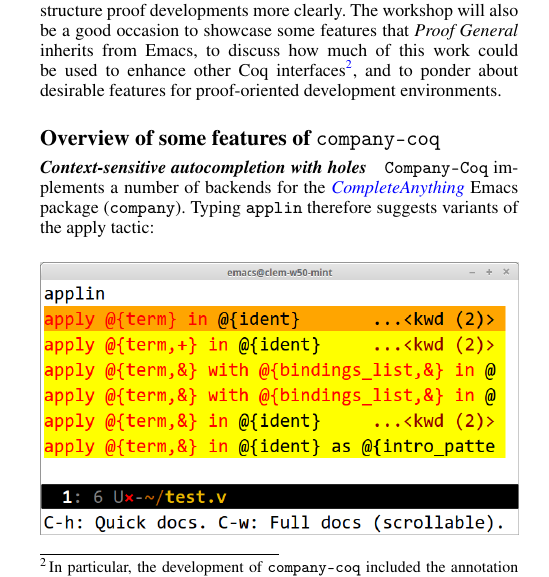
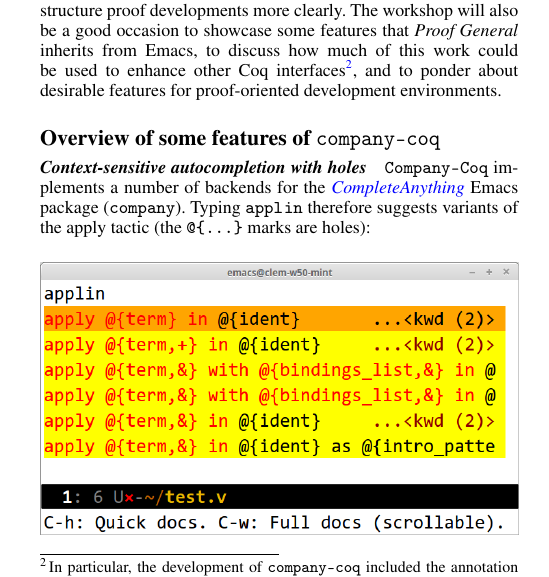
Before and after one commit to cpitclaudel/CoqPL16, a LaTeX paper (workshop.tex): part of one column of page 1 of 2, cut so that both start at the same text. Compiled offline with pdfLaTeX; a missing font is replaced by an installed copy or a similar font.

Commit message:
One more small change

```diff
--- a/workshop.tex
+++ b/workshop.tex
@@ -141,7 +141,7 @@
 
 \section*{Overview of some features of \texttt{company-coq}}
 
-\paragraph{Context-sensitive autocompletion with holes} \texttt{Company-Coq} implements a number of backends for the \href{https://company-mode.github.io/}{\emph{CompleteAnything}} Emacs package (\texttt{company}). Typing \texttt{appl{\kern0.1pt}in} therefore suggests variants of the apply tactic:
+\paragraph{Context-sensitive autocompletion with holes} \texttt{Company-Coq} implements a number of backends for the \href{https://company-mode.github.io/}{\emph{CompleteAnything}} Emacs package (\texttt{company}). Typing \texttt{appl{\kern0.5pt}in} therefore suggests variants of the apply tactic (the \texttt{@\{\ldots\}} marks are holes):
 
 \begin{figure}[H]
   \centering
```
